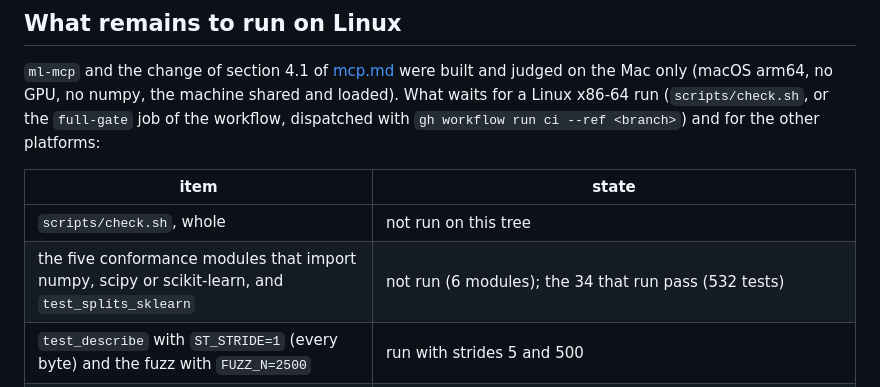
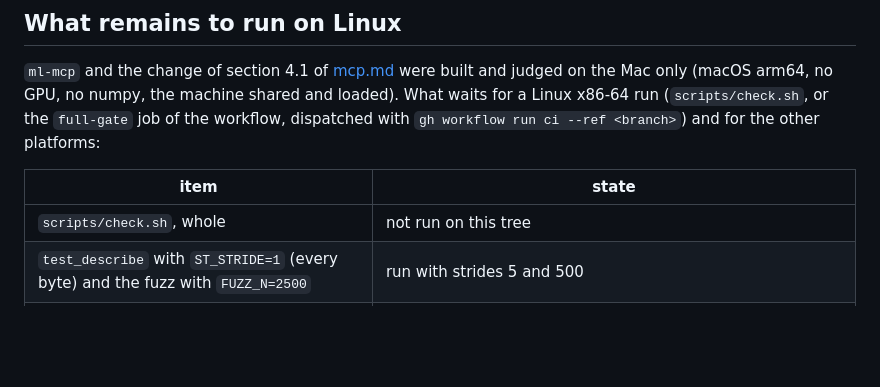
Before and after one commit to alpibrusl/cancho-ml, a Markdown page: docs/status.md, the part around one of its changes. GitHub-like rendering; blank space fills up the shorter version.

```diff
--- a/docs/status.md
+++ b/docs/status.md
@@ -137,7 +137,6 @@ Speed, every cell at `load >= 2` and none a claim. **The linear-algebra and mode
 | item | state |
 |---|---|
 | `scripts/check.sh`, whole | not run on this tree |
-| the five conformance modules that import numpy, scipy or scikit-learn, and `test_splits_sklearn` | not run (6 modules); the 34 that run pass (532 tests) |
 | `test_describe` with `ST_STRIDE=1` (every byte) and the fuzz with `FUZZ_N=2500` | run with strides 5 and 500 |
 | the determinism fingerprint on Linux x86-64 and aarch64 | equal to the golden on darwin arm64 (`scripts/xplat_check.py --require-predict`: 88 lines for 22 fits); the `build-test` matrix of the workflow runs it on the other three platforms |
 | the mutant scripts of the older gates, on the sources that read the command line through `ml.argv` | each `--check` passes (every pattern applies once and quotes the sources as they are); the runs are not repeated, and their rows in the table above are the counts of their last runs |
```
Also changed, not shown: other parts of docs/status.md (+1 -1 lines), docs/mcp.md (+2 -2 lines).
